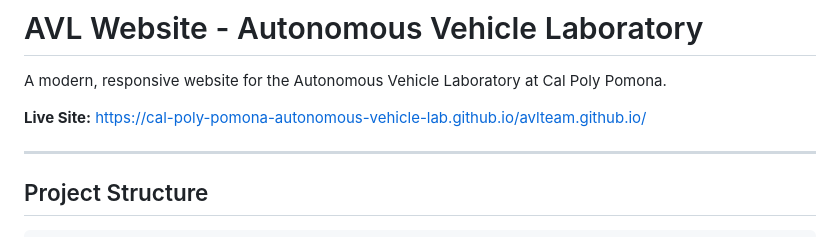
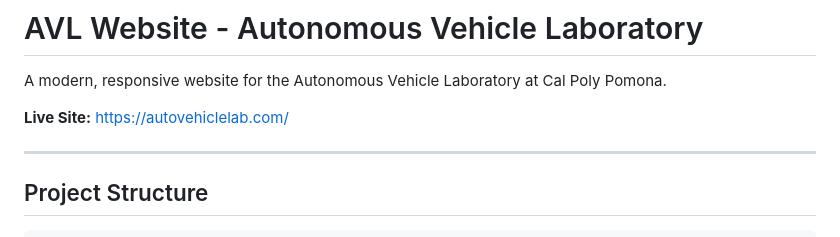
Before and after one commit to Cal-Poly-Pomona-Autonomous-Vehicle-Lab/avlteam.github.io, a Markdown page: README.md, the part around the change. Drawn GitHub-style.

Commit message:
Update live site URL in README

```diff
--- a/README.md
+++ b/README.md
@@ -2,7 +2,7 @@
 
 A modern, responsive website for the Autonomous Vehicle Laboratory at Cal Poly Pomona.
 
-**Live Site:** https://cal-poly-pomona-autonomous-vehicle-lab.github.io/avlteam.github.io/
+**Live Site:** https://autovehiclelab.com/
 
 ---
 
```
